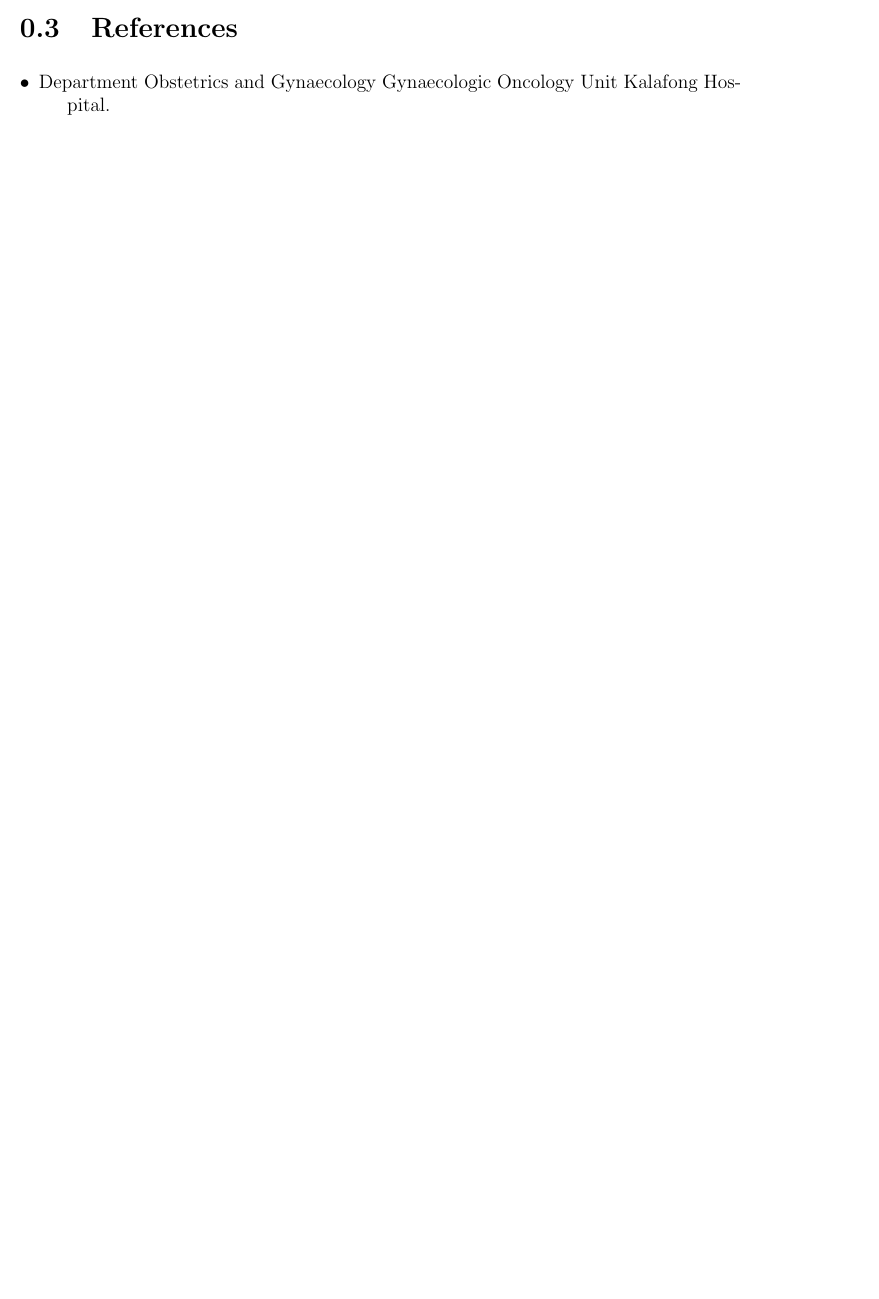
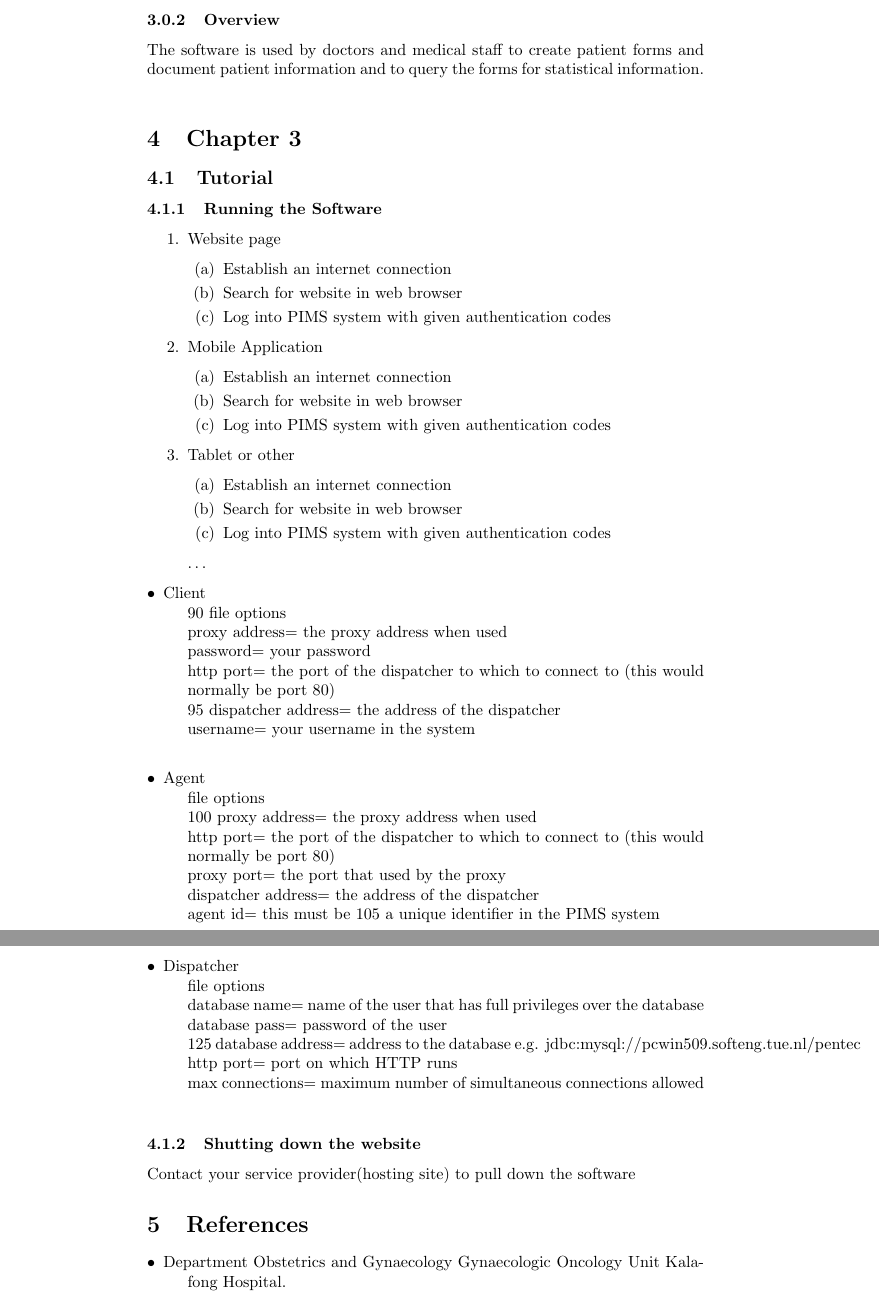
Before and after one commit to Pentec/Final-Year-Main_Project, a LaTeX document (u10075268LNJoseph/UserManual.tex): part of page 7 of 7 before the commit and two parts of pages 5 and 6 of 6 after it, the two joined at a grey line, cut at the place of the change, the shorter picture padded with empty space. The pictures show the PDF file u10075268LNJoseph/UserManual.pdf that the author committed with the source.

Commit message:
Update to the user manual

```diff
--- a/u10075268LNJoseph/UserManual.tex
+++ b/u10075268LNJoseph/UserManual.tex
@@ -24,0 +53 @@
+\begin{description}
@@ -25,2 +82,71 @@
+\section{Chapter 2}
+\subsubsection{Overview}
+The software is used by doctors and medical staff to create patient forms and document patient information and to query the forms for statistical information.
+\\
+
+\section{Chapter 3}
+\subsection{Tutorial}
+\subsubsection{Running the Software}
+\begin{enumerate}
+  \item Website page
+  \begin{enumerate}
+  \item Establish an internet connection
+    \item Search for website in web browser
+    \item Log into PIMS system with given authentication codes
+  \end{enumerate}
+  \item Mobile Application
+   \begin{enumerate}
+   \item Establish an internet connection
+    \item Search for website in web browser
+    \item Log into PIMS system with given authentication codes
+  \end{enumerate}
+  \item Tablet or other
+   \begin{enumerate}
+\item Establish an internet connection
+    \item Search for website in web browser
+    \item Log into PIMS system with given authentication codes
+  \end{enumerate} \ldots
+\end{enumerate}
+
+\begin{description}
+\item[$\bullet$]Client\\
+90 file options\\
+proxy address= the proxy address when used \\
+password= your password \\
+http port= the port of the dispatcher to which to connect to (this would normally be port
+80) \\
+95 dispatcher address= the address of the dispatcher \\
+username= your username in the system \\
+
+
+\item[$\bullet$]Agent\\
+file options\\
+100 proxy address= the proxy address when used \\
+http port= the port of the dispatcher to which to connect to (this would normally be port
+80) \\
+proxy port= the port that used by the proxy \\
+dispatcher address= the address of the dispatcher \\
+agent id= this must be 105 a unique identifier in the PIMS system \\
+
+\item[$\bullet$]Dispatcher\\
+file options\\
+database name= name of the user that has full privileges over the database \\
+database pass= password of the user \\
+125 database address= address to the database e.g. jdbc:mysql://pcwin509.softeng.tue.nl/pentec \\
+http port= port on which HTTP runs \\
+max connections= maximum number of simultaneous connections allowed \\
+
+\end{description}
+
+\subsubsection{Shutting down the website}
+Contact your service provider(hosting site) to pull down the software
+
+
+\section{References}
+\begin{description}
+\item[$\bullet$] Department Obstetrics and Gynaecology Gynaecologic Oncology Unit Kalafong Hospital.
+\end{description}
+
+
 
 \end{document}
```
Also changed, not shown: u10075268LNJoseph/Chapter.tex (deleted, +0 -76 lines), u10075268LNJoseph/ManualTitlePage.tex (deleted, +0 -54 lines), u10075268LNJoseph/UserManual.pdf, u10075268LNJoseph/UserManual.tex (72 more changed lines).
